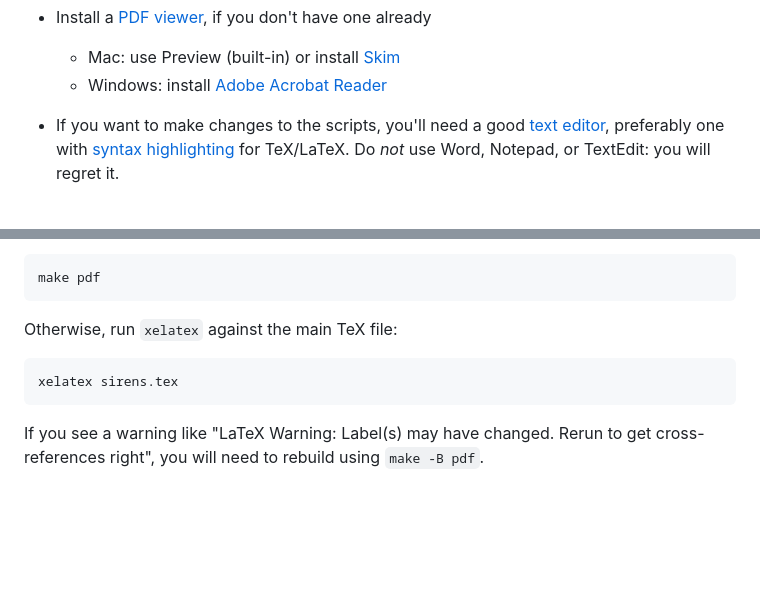
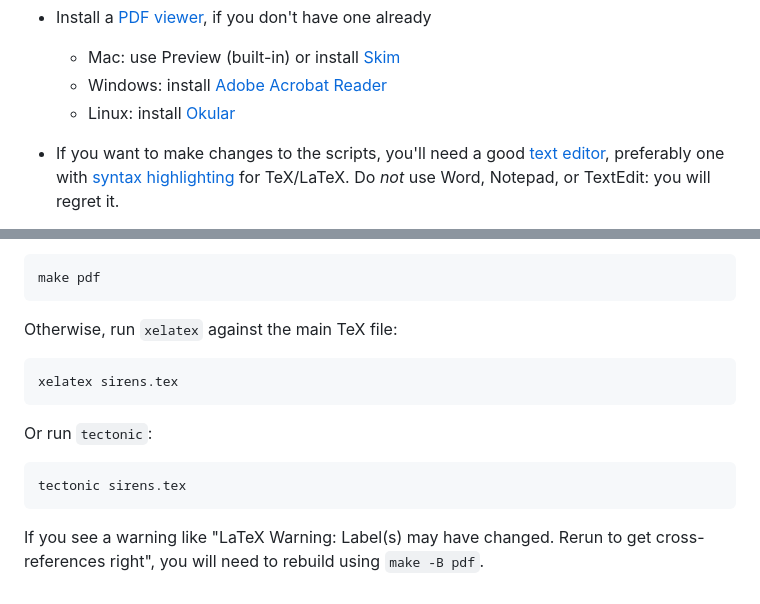
Before and after one commit to WildGeeseSeattle/Ulysses, a Markdown page: README.md, 2 parts joined by grey strips. Drawn GitHub-style; blank space fills up the shorter version.

Commit message:
Update instructions

````diff
--- a/README.md
+++ b/README.md
@@ -76,6 +76,7 @@ such as Microsoft Word.
 
   * Mac: use Preview (built-in) or install [Skim]
   * Windows: install [Adobe Acrobat Reader]
+  * Linux: install [Okular]
 
 * If you want to make changes to the scripts,
   you'll need a good [text editor],
@@ -112,6 +113,12 @@ Otherwise, run `xelatex` against the main TeX file:
 xelatex sirens.tex
 ```
 
+Or run `tectonic`:
+
+```bash
+tectonic sirens.tex
+```
+
 If you see a warning like
 "LaTeX Warning: Label(s) may have changed. Rerun to get cross-references right",
 you will need to rebuild using `make -B pdf`.
````
Also changed, not shown: other parts of README.md (+1 -0 lines).
